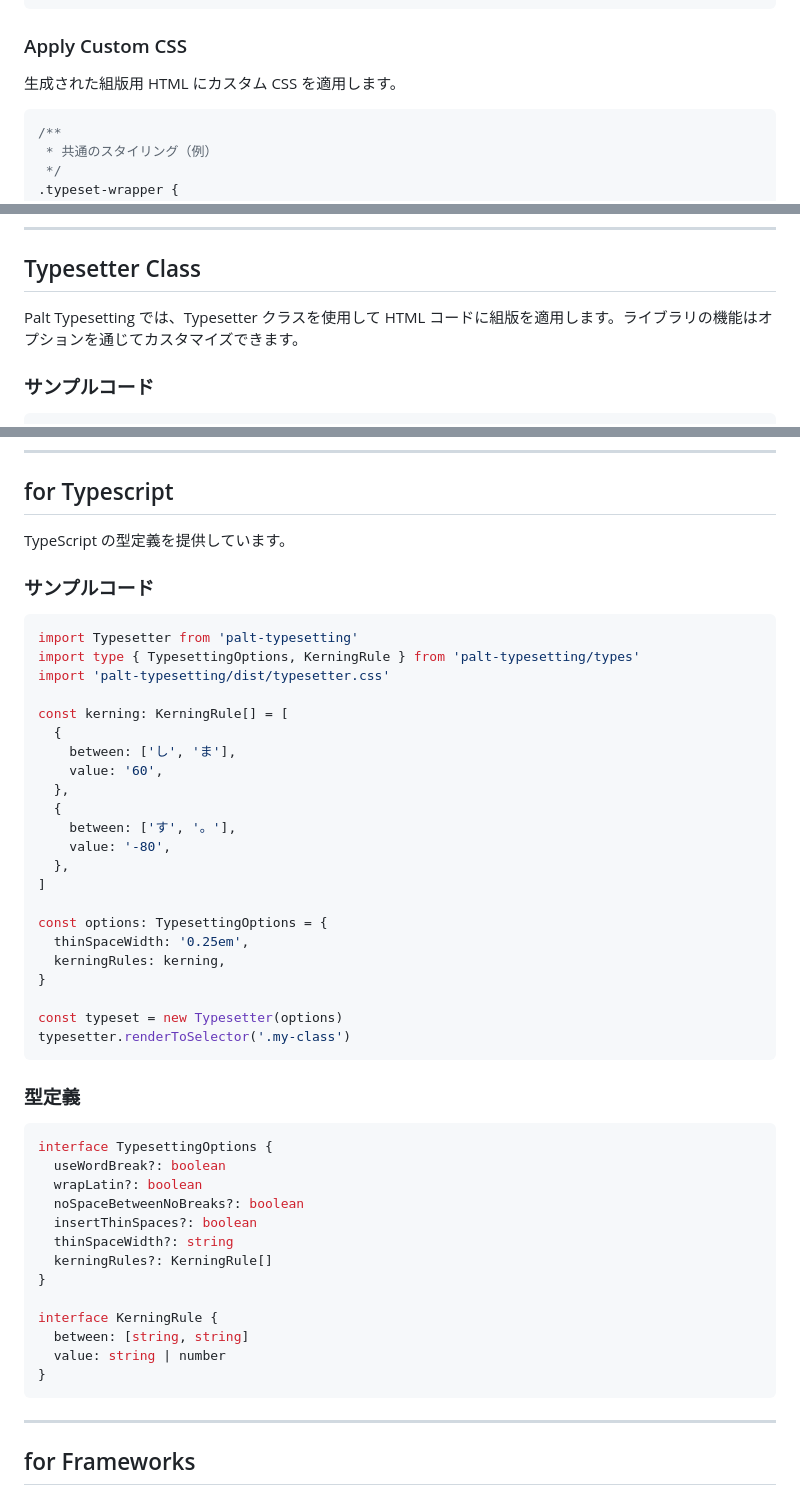
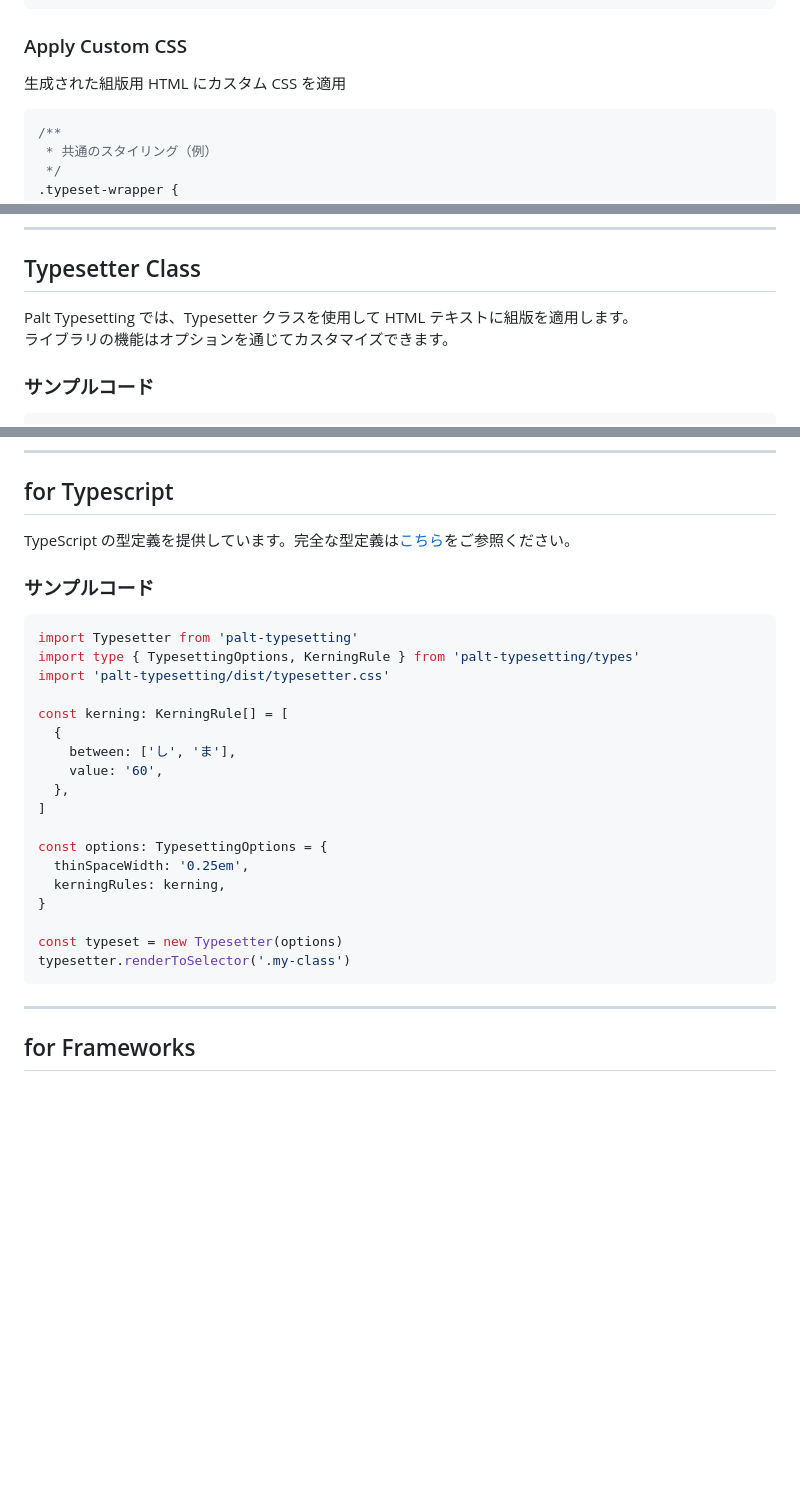
Before and after one commit to yamatoiizuka/palt-typesetting, a Markdown page: README.md, 3 parts joined by grey strips. GitHub-like rendering; blank space fills up the shorter version.

Commit message:
Refactor: Condense README content

````diff
--- a/README.md
+++ b/README.md
@@ -64,7 +64,7 @@ WordPress や jQuery などの環境で使用する場合
 
 ### Apply Custom CSS
 
-生成された組版用 HTML にカスタム CSS を適用します。
+生成された組版用 HTML にカスタム CSS を適用
 
 ```css
 /**
@@ -116,7 +116,8 @@ WordPress や jQuery などの環境で使用する場合
 
 ## Typesetter Class
 
-Palt Typesetting では、Typesetter クラスを使用して HTML コードに組版を適用します。ライブラリの機能はオプションを通じてカスタマイズできます。
+Palt Typesetting では、Typesetter クラスを使用して HTML テキストに組版を適用します。
+ライブラリの機能はオプションを通じてカスタマイズできます。
 
 ### サンプルコード
 
@@ -213,7 +214,7 @@ console.log('output: ' + typesetter.render(srcHtml))
 
 ## for Typescript
 
-TypeScript の型定義を提供しています。
+TypeScript の型定義を提供しています。完全な型定義は[こちら](https://github.com/yamatoiizuka/palt-typesetting/blob/main/types/index.d.ts)をご参照ください。
 
 ### サンプルコード
 
@@ -227,10 +228,6 @@ const kerning: KerningRule[] = [
     between: ['し', 'ま'],
     value: '60',
   },
-  {
-    between: ['す', '。'],
-    value: '-80',
-  },
 ]
 
 const options: TypesettingOptions = {
@@ -240,24 +237,6 @@ const options: TypesettingOptions = {
 
 const typeset = new Typesetter(options)
 typesetter.renderToSelector('.my-class')
-```
-
-### 型定義
-
-```typescript
-interface TypesettingOptions {
-  useWordBreak?: boolean
-  wrapLatin?: boolean
-  noSpaceBetweenNoBreaks?: boolean
-  insertThinSpaces?: boolean
-  thinSpaceWidth?: string
-  kerningRules?: KerningRule[]
-}
-
-interface KerningRule {
-  between: [string, string]
-  value: string | number
-}
 ```
 
 ---
````
